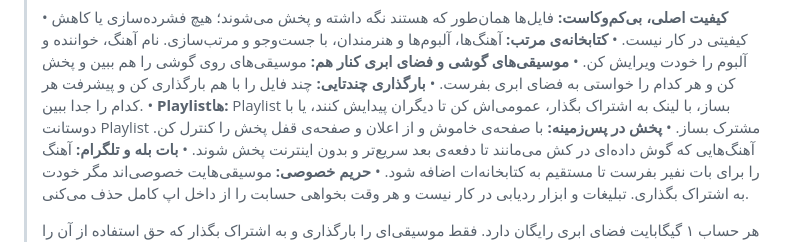
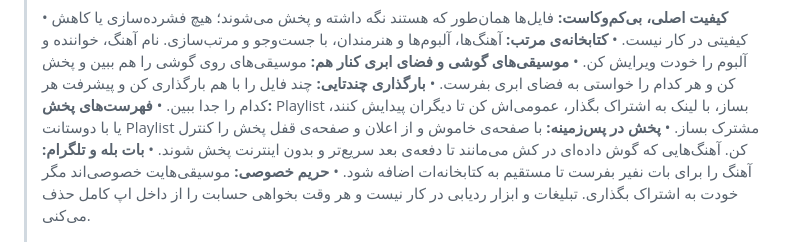
Before and after one commit to mhdolatabadi/nafir, a Markdown page: docs/store-listing.md, the part around the change. Drawn GitHub-style.

Commit message:
Unify Persian playlist wording and actions

```diff
--- a/docs/store-listing.md
+++ b/docs/store-listing.md
@@ -27,7 +27,7 @@ permissions, data handling, or the release workflow change.
 > • **کتابخانه‌ی مرتب:** آهنگ‌ها، آلبوم‌ها و هنرمندان، با جست‌وجو و مرتب‌سازی. نام آهنگ، خواننده و آلبوم را خودت ویرایش کن.
 > • **موسیقی‌های گوشی و فضای ابری کنار هم:** موسیقی‌های روی گوشی را هم ببین و پخش کن و هر کدام را خواستی به فضای ابری بفرست.
 > • **بارگذاری چندتایی:** چند فایل را با هم بارگذاری کن و پیشرفت هر کدام را جدا ببین.
-> • **Playlistها:** Playlist بساز، با لینک به اشتراک بگذار، عمومی‌اش کن تا دیگران پیدایش کنند، یا با دوستانت Playlist مشترک بساز.
+> • **فهرست‌های پخش:** Playlist بساز، با لینک به اشتراک بگذار، عمومی‌اش کن تا دیگران پیدایش کنند، یا با دوستانت Playlist مشترک بساز.
 > • **پخش در پس‌زمینه:** با صفحه‌ی خاموش و از اعلان و صفحه‌ی قفل پخش را کنترل کن. آهنگ‌هایی که گوش داده‌ای در کش می‌مانند تا دفعه‌ی بعد سریع‌تر و بدون اینترنت پخش شوند.
 > • **بات بله و تلگرام:** آهنگ را برای بات نفیر بفرست تا مستقیم به کتابخانه‌ات اضافه شود.
 > • **حریم خصوصی:** موسیقی‌هایت خصوصی‌اند مگر خودت به اشتراک بگذاری. تبلیغات و ابزار ردیابی در کار نیست و هر وقت بخواهی حسابت را از داخل اپ کامل حذف می‌کنی.
```
